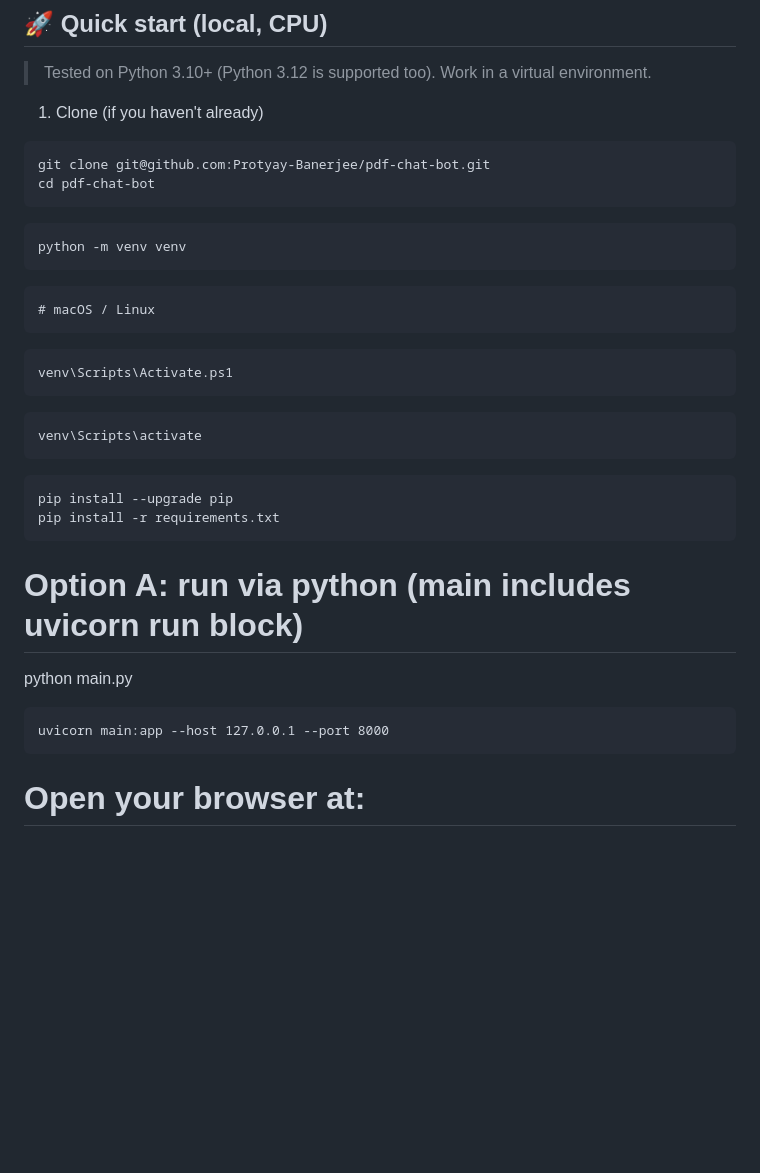
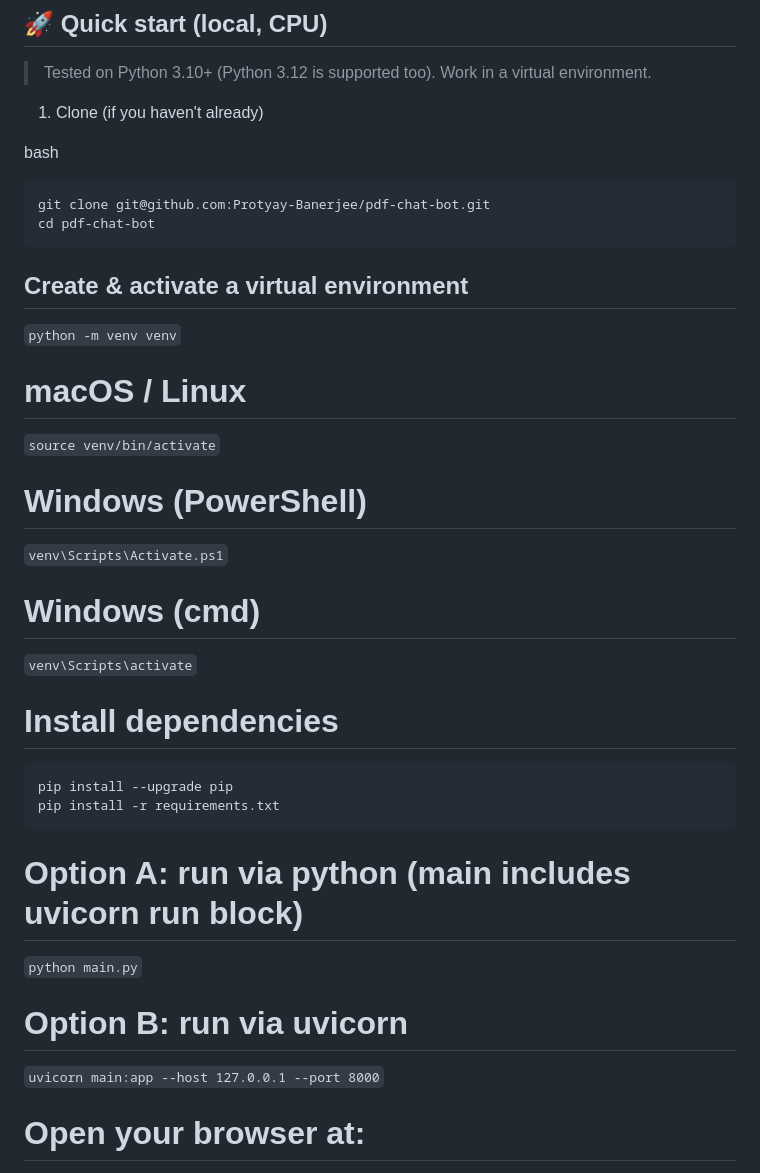
Before and after one commit to Protyay-Banerjee/pdf-chat-bot, a Markdown page: README.md, the part around the change. Rendered like a GitHub page; blank space fills up the shorter version.

````diff
--- a/README.md
+++ b/README.md
@@ -33,37 +33,31 @@ pdfchatbot/
 
 1. Clone (if you haven't already)
 
-```bash
+bash
+```
 git clone git@github.com:Protyay-Banerjee/pdf-chat-bot.git
 cd pdf-chat-bot
 ```
 
-```## Create & activate a virtual environment
-python -m venv venv
+## Create & activate a virtual environment
+```python -m venv venv```
+# macOS / Linux
+```source venv/bin/activate```
+# Windows (PowerShell)
+```venv\Scripts\Activate.ps1```
+# Windows (cmd)
+```venv\Scripts\activate```
+# Install dependencies
 ```
-
-```source venv/bin/activate
-# macOS / Linux
-```
-
-```# Windows (PowerShell)
-venv\Scripts\Activate.ps1
-```
-```# Windows (cmd)
-venv\Scripts\activate
-```
-
-```# Install dependencies
 pip install --upgrade pip
 pip install -r requirements.txt
 ```
 
 # Option A: run via python (main includes uvicorn run block)
-python main.py
+```python main.py```
 
-```# Option B: run via uvicorn
-uvicorn main:app --host 127.0.0.1 --port 8000
-```
+# Option B: run via uvicorn
+```uvicorn main:app --host 127.0.0.1 --port 8000```
 
 # Open your browser at:
 http://127.0.0.1:8000
````
